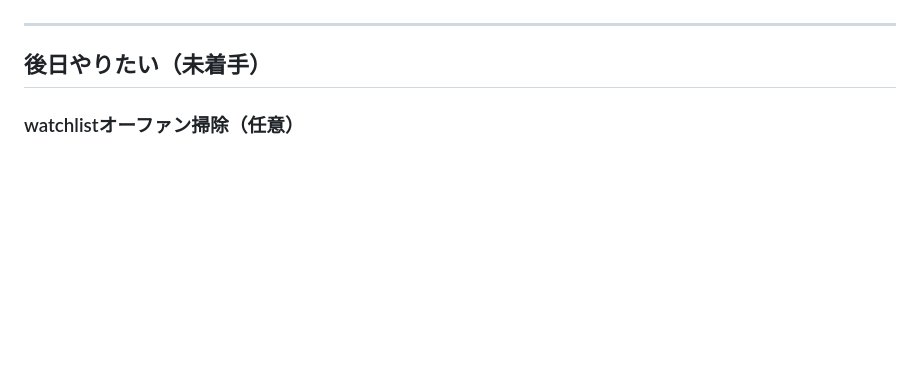
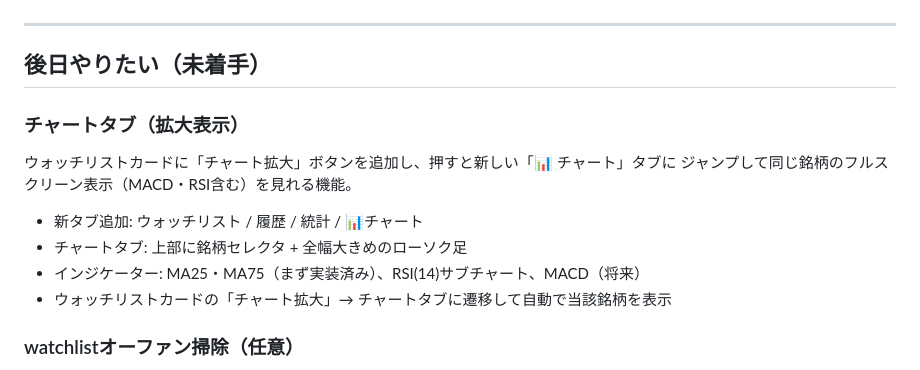
Before and after one commit to yuukias1401-eng/trade-log, a Markdown page: CLAUDE.md, the part around the change. GitHub-like rendering; blank space fills up the shorter version.

Commit message:
後日タスク追記: チャートタブ（拡大表示・MACD/RSI含む）

```diff
--- a/CLAUDE.md
+++ b/CLAUDE.md
@@ -18,6 +18,14 @@ push しないとスマホに反映されない。
 ---
 
 ## 後日やりたい（未着手）
+
+### チャートタブ（拡大表示）
+ウォッチリストカードに「チャート拡大」ボタンを追加し、押すと新しい「📊 チャート」タブに
+ジャンプして同じ銘柄のフルスクリーン表示（MACD・RSI含む）を見れる機能。
+- 新タブ追加: ウォッチリスト / 履歴 / 統計 / 📊チャート
+- チャートタブ: 上部に銘柄セレクタ + 全幅大きめのローソク足
+- インジケーター: MA25・MA75（まず実装済み）、RSI(14)サブチャート、MACD（将来）
+- ウォッチリストカードの「チャート拡大」→ チャートタブに遷移して自動で当該銘柄を表示
 
 ### watchlistオーファン掃除（任意）
 インポートで保有idが変わると、持ち主のいない古いwatchlistカードが残る（ASTS3枚問題）。
```
